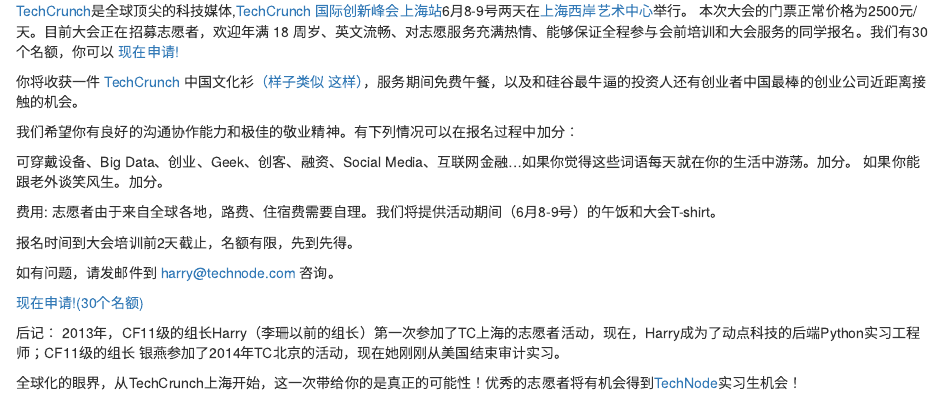
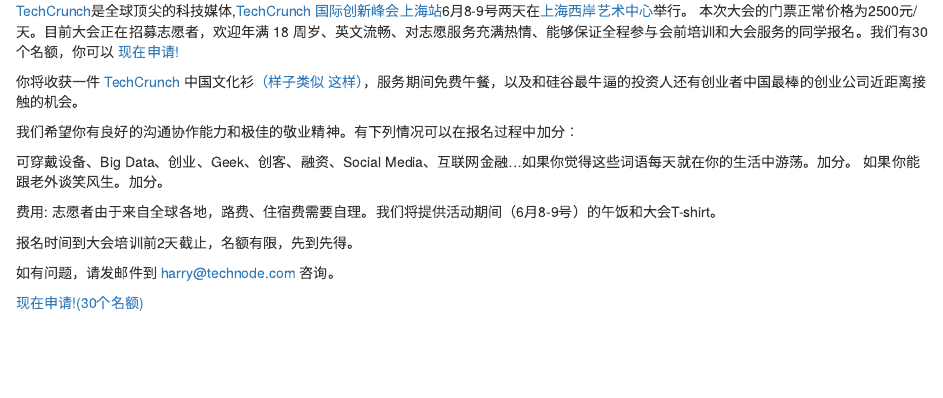
Before and after one commit to harryprince/Blog, an R Markdown document (TechCrunchSH2015/TCSH.Rmd): the page in a window 1100 px wide, from 170 px down. Rendered offline with R 4.5, knitr and Pandoc, with nearby package versions.

Commit message:
Update TCSH.Rmd

```diff
--- a/TechCrunchSH2015/TCSH.Rmd
+++ b/TechCrunchSH2015/TCSH.Rmd
@@ -24,8 +24,3 @@
 如有问题，请发邮件到 harry@technode.com 咨询。
 
  [现在申请!(30个名额)](http://tc.technode.com/volunteer)
-
-后记：
-2013年，CF11级的组长Harry（李珊以前的组长）第一次参加了TC上海的志愿者活动，现在，Harry成为了动点科技的后端Python实习工程师；CF11级的组长 银燕参加了2014年TC北京的活动，现在她刚刚从美国结束审计实习。
-
-全球化的眼界，从TechCrunch上海开始，这一次带给你的是真正的可能性！优秀的志愿者将有机会得到[TechNode](http://www.technode.com)实习生机会！
```
